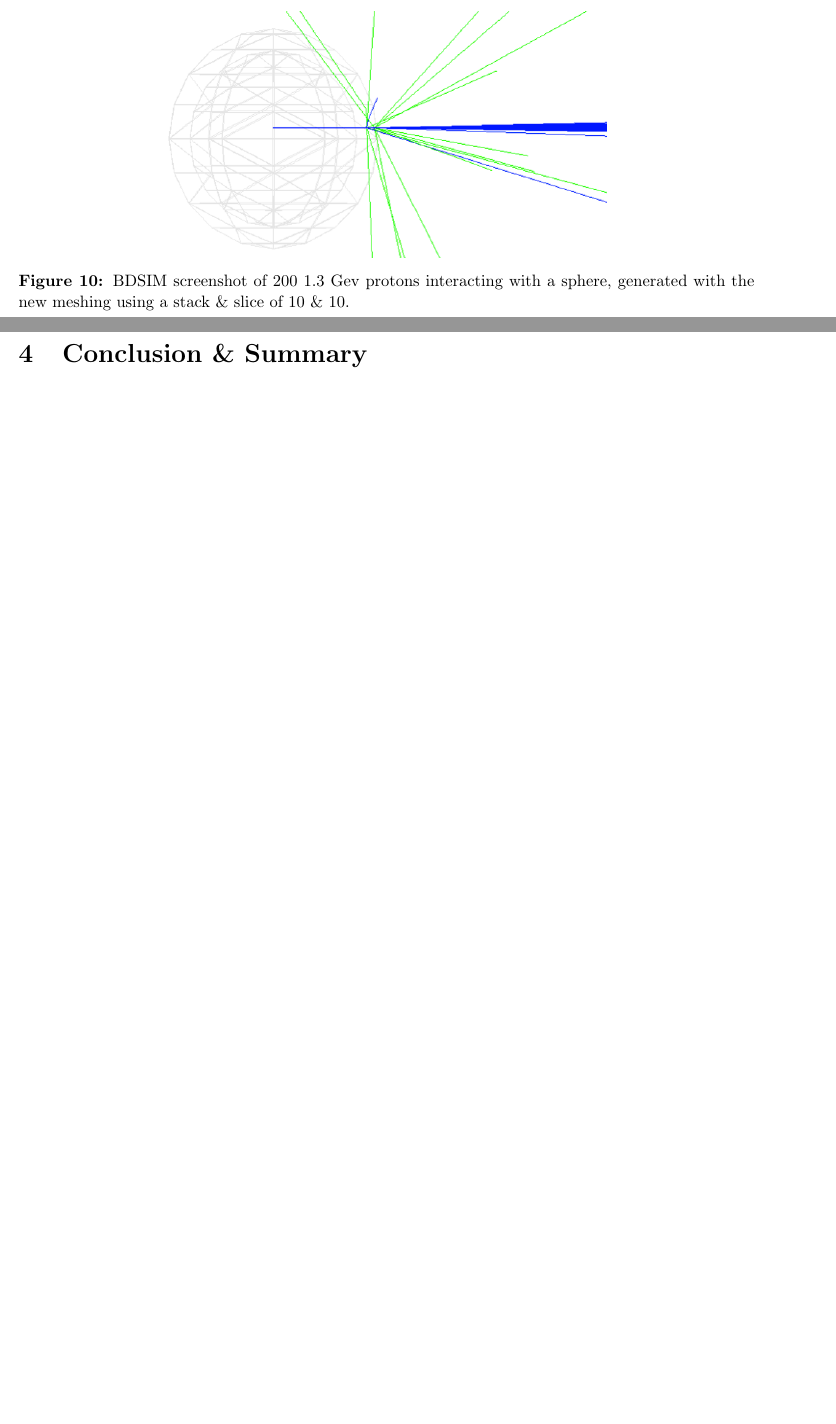
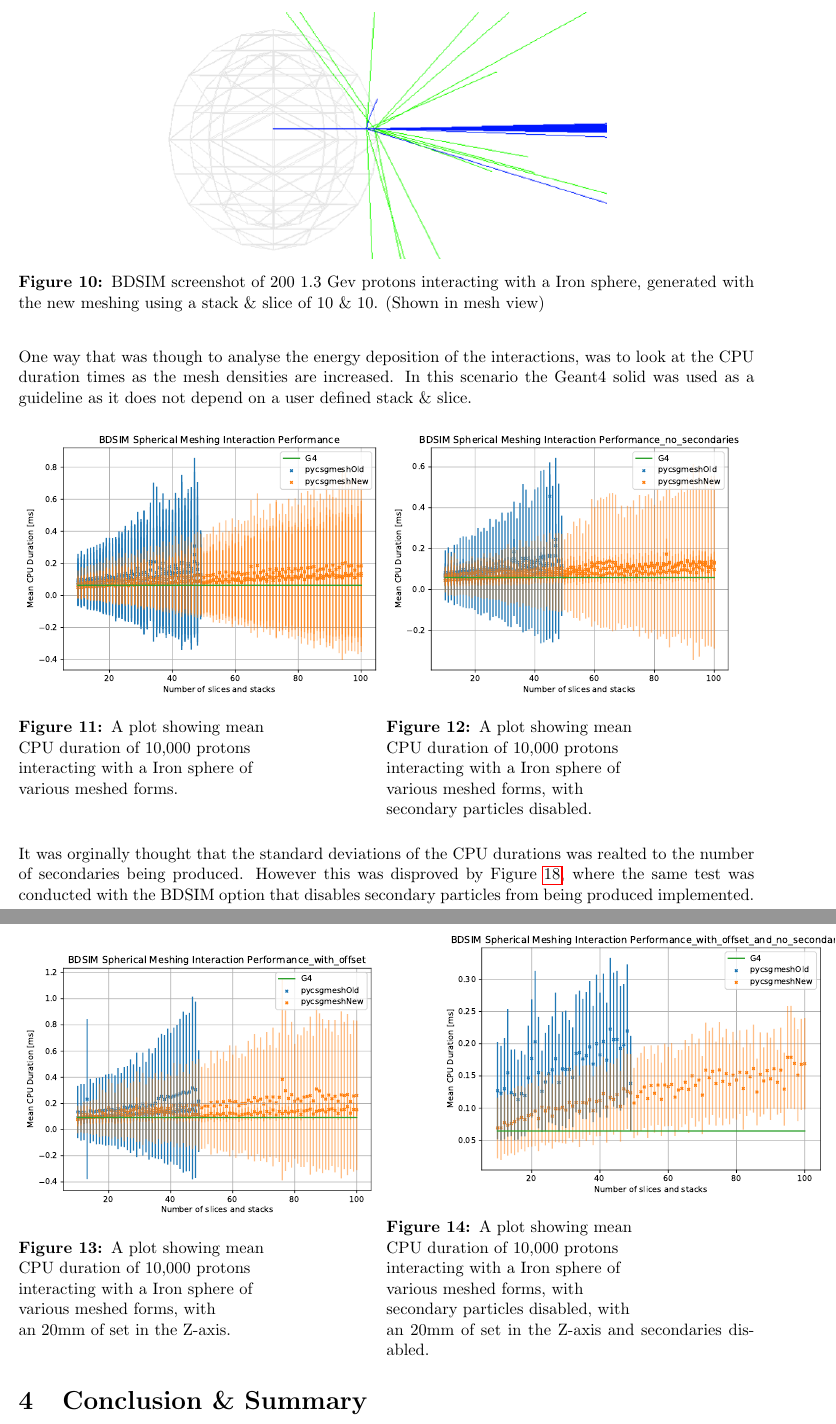
Before and after one commit to Shellywell123/Geometry-for-Radiation-Transport-Simulations-Major-Project-Report, a LaTeX paper (Major_Project.tex): two parts of pages 13 and 14 of 19, joined at a grey line, cut so that both start at the same text, the shorter picture padded with empty space. Compiled offline with pdfLaTeX.

Commit message:
added cpu plots

```diff
--- a/Major_Project.tex
+++ b/Major_Project.tex
@@ -362,12 +367,49 @@ Due to Geant4 already having its own primitive solids, you cannot directly pass
 \begin{figure}[h!]
 \centering
 \includegraphics[scale=1]{Images//BDSIM//ProtonSphere.png}
-\caption[width=\columnwidth]{BDSIM screenshot of 200 1.3 Gev protons interacting with a sphere, generated with the new meshing using a stack \& slice of 10 \& 10.}
-\label{cylmeshin}
+\caption[width=\columnwidth]{BDSIM screenshot of 200 1.3 Gev protons interacting with a Iron sphere, generated with the new meshing using a stack \& slice of 10 \& 10. (Shown in mesh view)}
+\label{sphbd}
 \end{figure}
+
+\noindent One way that was though to analyse the energy deposition of the interactions, was to look at the CPU duration times as the mesh densities are increased. In this scenario the Geant4 solid was used as a guideline as it does not depend on a user defined stack \& slice.
+
+\begin{figure}[h!]
+\centering
+\begin{minipage}{.5\textwidth}
+  \centering
+  \includegraphics[height=0.75\linewidth]{Images//CPU//Total_plot.pdf}
+  \captionof{figure}{A plot showing mean\\ CPU duration of 10,000 protons\\ interacting with a Iron sphere of\\ various meshed forms.\\}
+  \label{cons}
+\end{minipage}%
+\begin{minipage}{.5\textwidth}
+  \centering
+  \includegraphics[height=0.75\linewidth]{Images//CPU//Total_Plot_no_secondaries.pdf}
+  \captionof{figure}{ A plot showing mean\\ CPU duration of 10,000 protons\\ interacting with a Iron sphere of\\ various meshed forms, with\\ secondary particles disabled.}
+  \label{fig:test2}
+\end{minipage}%
+\end{figure}
+
+\begin{figure}[h!]
+\centering
+\begin{minipage}{.5\textwidth}
+  \centering
+  \includegraphics[height=0.75\linewidth]{Images//CPU//Total_plot_with_offset.pdf}
+  \captionof{figure}{A plot showing mean\\ CPU duration of 10,000 protons\\ interacting with a Iron sphere of\\ various meshed forms, with\\ an 20mm of set in the Z-axis.}
+  \label{cons}
+\end{minipage}%
+\begin{minipage}{.5\textwidth}
+  \centering
+  \includegraphics[height=0.75\linewidth]{Images//CPU//Total_Plot_with_offset_and_no_secondaries.pdf}
+  \captionof{figure}{ A plot showing mean\\ CPU duration of 10,000 protons\\ interacting with a Iron sphere of\\ various meshed forms, with\\ secondary particles disabled, with\\ an 20mm of set in the Z-axis and secondaries disabled.}
+  \label{fig:test2}
+\end{minipage}%
+\end{figure}
+
+\noindent It was orginally thought that the standard deviations of the CPU durations was realted to the number of secondaries being produced. However this was disproved by Figure \ref{}, where the same test was conducted with the BDSIM option that disables secondary particles from being produced implemented.
 \newpage
 \section{Conclusion \& Summary}
 \label{conc}
+
 \subsection{Improvements}
 meshing is quicker\\
 improved coverage unit test speeds\\
```
Also changed, not shown: Images/CPU/Total_Plot.pdf (added), Images/CPU/Total_Plot_no_secondaries.pdf (added), Images/CPU/Total_Plot_with_offset.pdf (added), Images/CPU/Total_Plot_with_offset_and_no_secondaries.pdf (added), Major_Project.pdf, Major_Project.tex (55 more changed lines), 5 other files.
